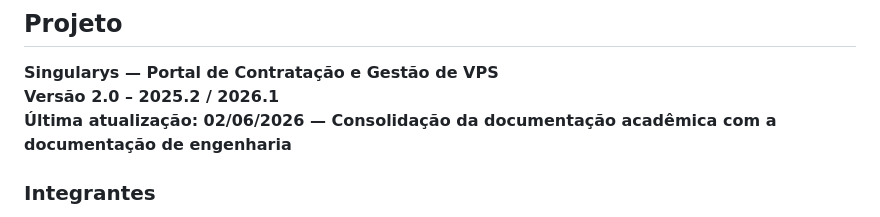
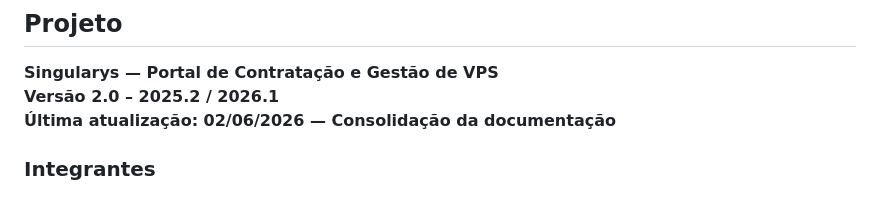
Before and after one commit to zenferri/Projeto-P1, a Markdown page: README.md, the part around the change. GitHub-like rendering.

Commit message:
Update last update note in README.md

```diff
--- a/README.md
+++ b/README.md
@@ -13,7 +13,7 @@
 
 **Singularys — Portal de Contratação e Gestão de VPS**<br>
 **Versão 2.0 – 2025.2 / 2026.1**<br>
-**Última atualização: 02/06/2026 — Consolidação da documentação acadêmica com a documentação de engenharia**
+**Última atualização: 02/06/2026 — Consolidação da documentação**
 
 ### Integrantes
 
```
